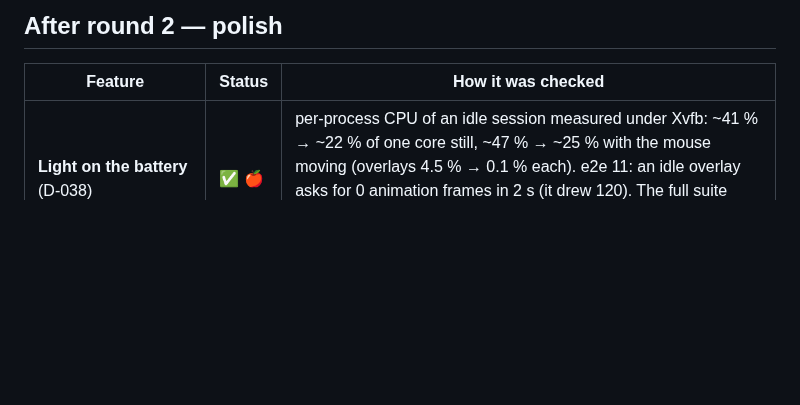
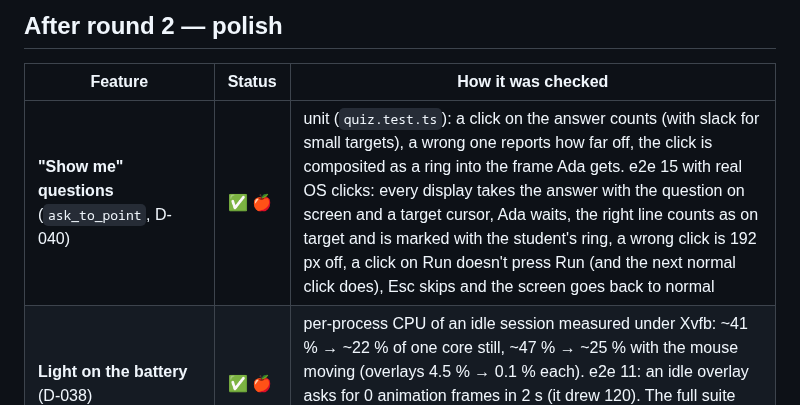
Before and after one commit to PraagyaLamsal/pairwise, a Markdown page: PROGRESS.md, the part around the change. Rendered like a GitHub page; blank space fills up the shorter version.

```diff
--- a/PROGRESS.md
+++ b/PROGRESS.md
@@ -145,6 +145,7 @@ of the overlay.
 ## After round 2 — polish
 | Feature | Status | How it was checked |
 |---|---|---|
+| **"Show me" questions** (`ask_to_point`, D-040) | ✅ 🍎 | unit (`quiz.test.ts`): a click on the answer counts (with slack for small targets), a wrong one reports how far off, the click is composited as a ring into the frame Ada gets. e2e 15 with real OS clicks: every display takes the answer with the question on screen and a target cursor, Ada waits, the right line counts as on target and is marked with the student's ring, a wrong click is 192 px off, a click on Run doesn't press Run (and the next normal click does), Esc skips and the screen goes back to normal |
 | **Light on the battery** (D-038) | ✅ 🍎 | per-process CPU of an idle session measured under Xvfb: ~41 % → ~22 % of one core still, ~47 % → ~25 % with the mouse moving (overlays 4.5 % → 0.1 % each). e2e 11: an idle overlay asks for 0 animation frames in 2 s (it drew 120). The full suite passes with the changes (17/17); worth a look in Activity Monitor on the Mac |
 | **Reduce motion** (D-039) | ✅ 🍎 | unit (`motion.test.ts`): straight flights ≤ 0.26 s, a still ring that doesn't keep waking the overlay, badges without pop or ripple, celebrations without confetti. e2e 14 (forced on): the overlay is in reduced-motion mode, pointing is one straight 260 ms move that still lands on the button, a celebration is only the word (58×19 px of colour) |
 | **Trace code like a debugger** (`trace_code`): the cursor steps through the lines as they run, value chips appear after each line and update in place | ✅ 🍎 | unit (`trace.test.ts`): chip placement just after the line's end, centred, sized from the line, kept on screen; typed onto a growing pill in white monospace; a newer value on the same line replaces the old chip (fast fade) and only that one; where a line really ends, found from pixels (tight, short and long boxes, aligned comments, a neighbour's ascenders, our own cursor); the planner's trace mode (medium thinking, ≤ 10 steps, empty values dropped). e2e 13 (1×, 2×): a five-step trace of `factorial(2)` grounded on real code: one chip per step on the right line, 9–11 px after the text, drawn where planned (rendered pixels), `n = 2` → `n = 1` in place, every value typed by the cursor after its words are heard, the cursor skims each line first unless the speech has moved on, and the last value is done before Ada stops talking. Real Gemini traces need your key |
```
Also changed, not shown: DECISIONS.md (+16 -0 lines), README.md (+9 -4 lines), docs/screenshots/show-me-answer.png (added), docs/screenshots/show-me-ask.png (added), 11 other files.
